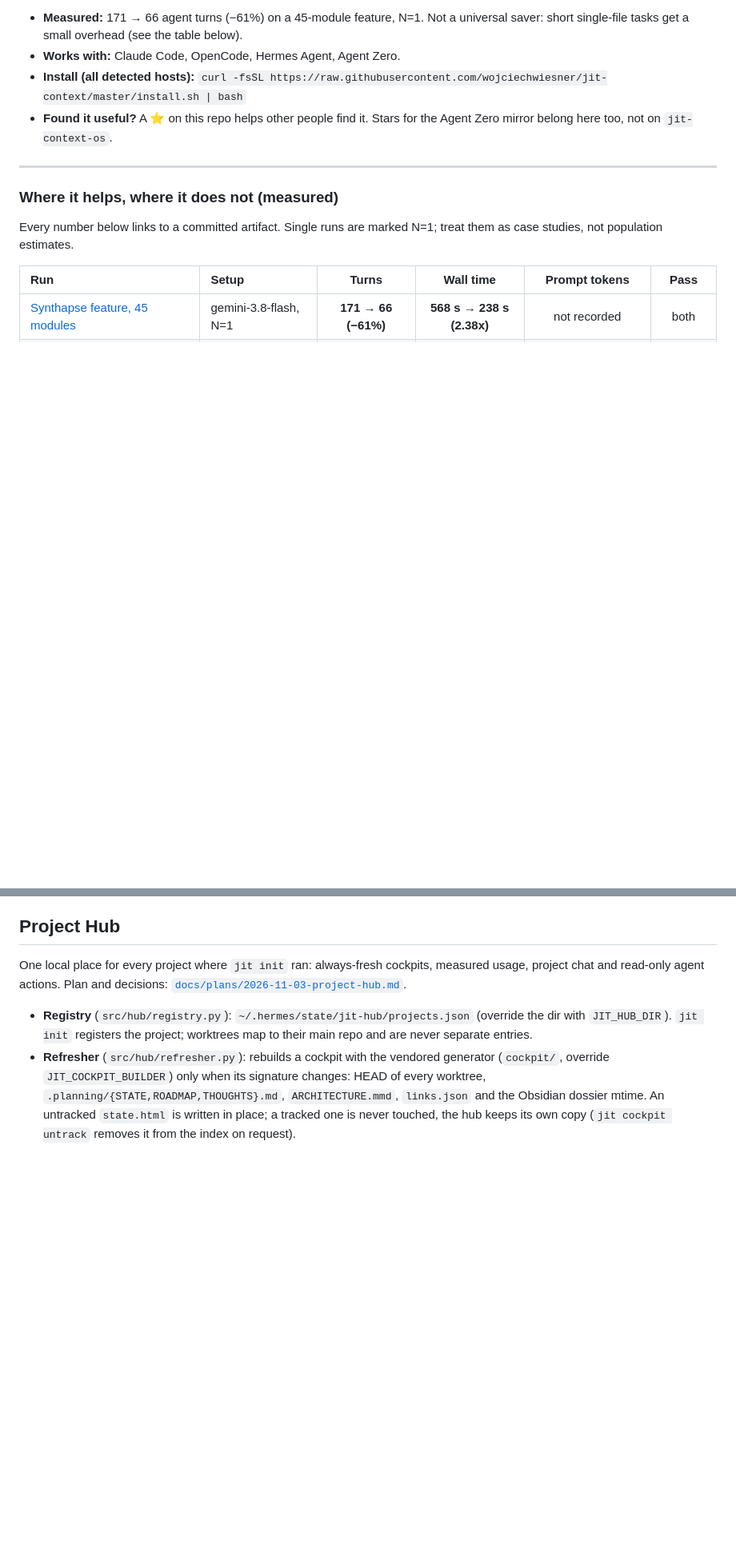
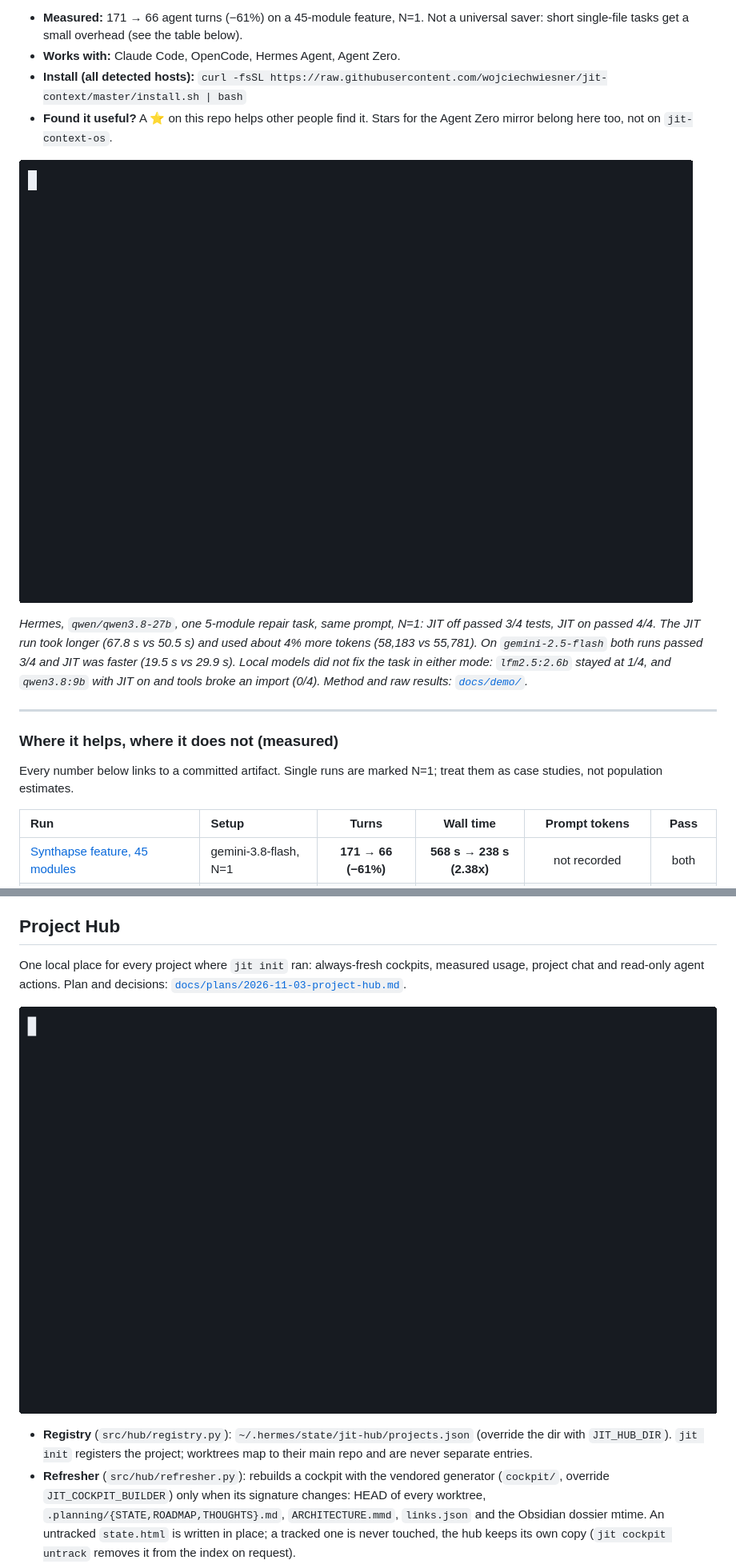
Before and after one commit to wojciechwiesner/jit-context, a Markdown page: README.md, 2 parts joined by grey strips. Shown at 80% size. Rendered like a GitHub page; pictures changed too: docs/demo/jit-demo.gif (added), docs/demo/jit-hub.gif (added); blank space fills up the shorter version.

```diff
--- a/README.md
+++ b/README.md
@@ -21,6 +21,10 @@ Coding agents waste turns re-reading files and re-discovering what they did two
 - **Works with:** Claude Code, OpenCode, Hermes Agent, Agent Zero.
 - **Install (all detected hosts):** `curl -fsSL https://raw.githubusercontent.com/wojciechwiesner/jit-context/master/install.sh | bash`
 - **Found it useful?** A ⭐ on this repo helps other people find it. Stars for the Agent Zero mirror belong here too, not on `jit-context-os`.
+
+![Same multi-file repair task in Hermes, JIT off vs JIT on](docs/demo/jit-demo.gif)
+
+*Hermes, `qwen/qwen3.8-27b`, one 5-module repair task, same prompt, N=1: JIT off passed 3/4 tests, JIT on passed 4/4. The JIT run took longer (67.8 s vs 50.5 s) and used about 4% more tokens (58,183 vs 55,781). On `gemini-2.5-flash` both runs passed 3/4 and JIT was faster (19.5 s vs 29.9 s). Local models did not fix the task in either mode: `lfm2.5:2.6b` stayed at 1/4, and `qwen3.8:9b` with JIT on and tools broke an import (0/4). Method and raw results: [`docs/demo/`](docs/demo/README.md).*
 
 ---
 
@@ -271,6 +275,8 @@ Why an allowlist and not one Hermes profile per project: a profile is a full iso
 
 One local place for every project where `jit init` ran: always-fresh cockpits, measured usage, project chat and read-only agent actions. Plan and decisions: [`docs/plans/2026-11-03-project-hub.md`](docs/plans/2026-11-03-project-hub.md).
 
+![jit hub scan, list, refresh and the /hub page](docs/demo/jit-hub.gif)
+
 - **Registry** (`src/hub/registry.py`): `~/.hermes/state/jit-hub/projects.json` (override the dir with `JIT_HUB_DIR`). `jit init` registers the project; worktrees map to their main repo and are never separate entries.
 - **Refresher** (`src/hub/refresher.py`): rebuilds a cockpit with the vendored generator (`cockpit/`, override `JIT_COCKPIT_BUILDER`) only when its signature changes: HEAD of every worktree, `.planning/{STATE,ROADMAP,THOUGHTS}.md`, `ARCHITECTURE.mmd`, `links.json` and the Obsidian dossier mtime. An untracked `state.html` is written in place; a tracked one is never touched, the hub keeps its own copy (`jit cockpit untrack` removes it from the index on request).
 - **Stats** (cockpit tab "Statystyki"): measured usage per day from Claude Code transcripts, Hermes `state.db` and JIT overlay DBs (read-only); an observational JIT on/off comparison with n and the label "obserwacja, nie eksperyment"; savings only from a controlled A/B run (`jit bench ab`, costs tokens, asks for `--yes`); deterministic suggestions with evidence.
```
Also changed, not shown: CHANGELOG.md (+6 -0 lines), docs/demo/README.md (added, +51 -0 lines), 12 other files.
